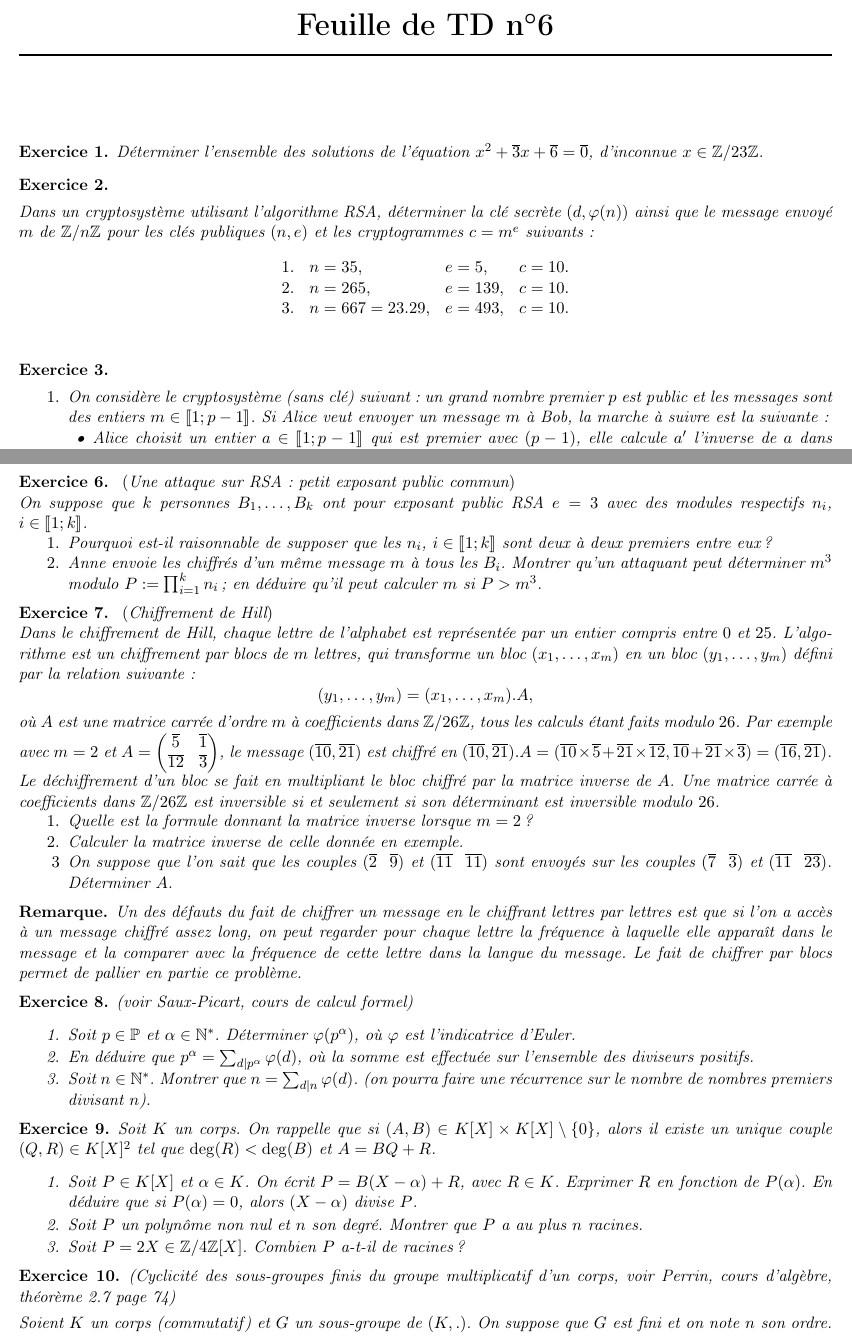
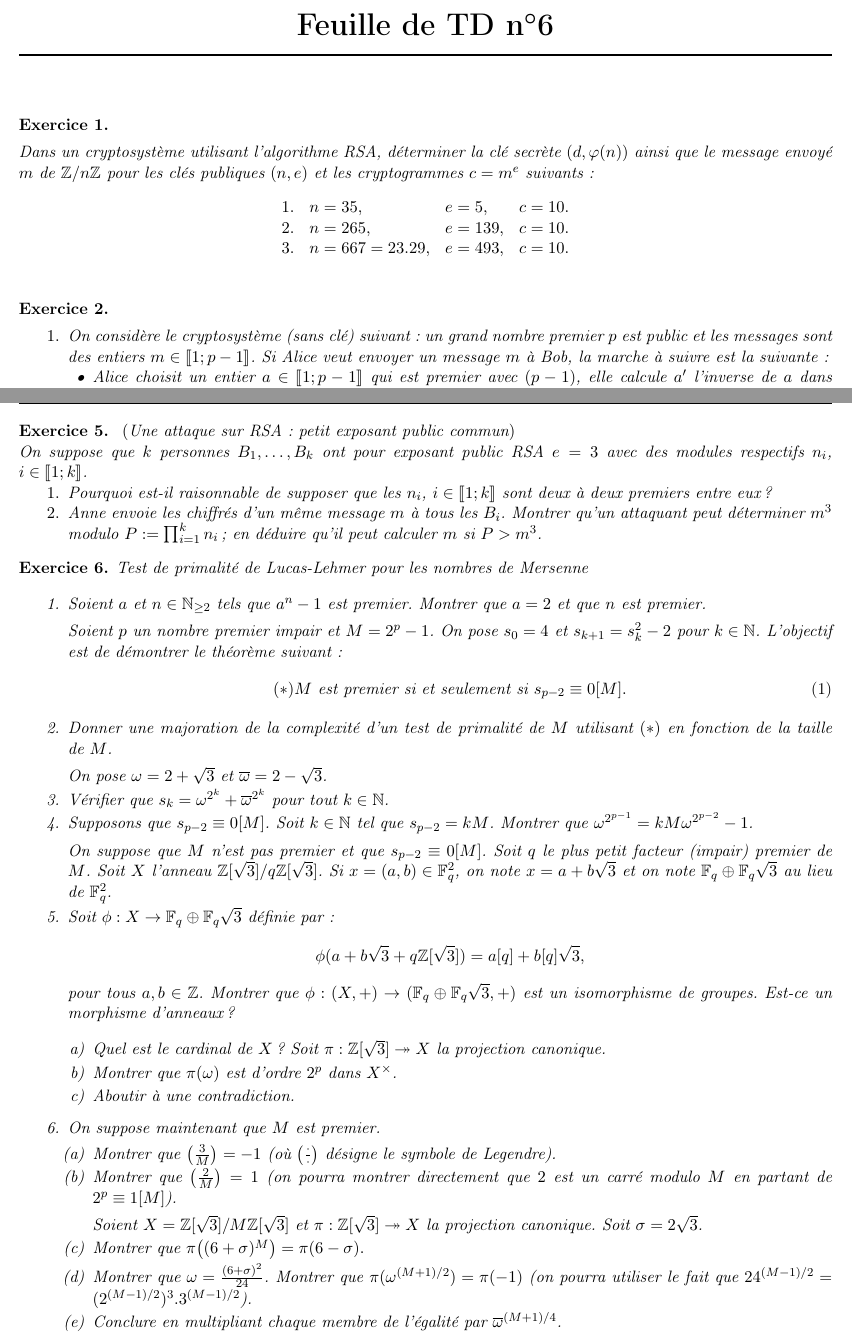
Before and after one commit to AugusteHebert/Calcul_formel, a LaTeX document (TDs/TD 7_CF.tex): two parts of pages 1 and 2 of 2, joined at a grey line, cut so that both start at the same text. Compiled offline with pdfLaTeX.

Commit message:
sauvegarde

```diff
--- a/TDs/TD 7_CF.tex
+++ b/TDs/TD 7_CF.tex
@@ -56,6 +56,7 @@
 \newcommand{\N}{\mathbb{N}}
 \newcommand{\Z}{\mathbb{Z}}
 \newcommand{\md}{\mathrm{\ mod\ }}
+\newcommand{\ja}[2]{\left(\frac{#1}{#2}\right)}
 
 
 \thispagestyle{fancy}
@@ -164,6 +166,61 @@ On suppose que $k$ personnes $B_1, \ldots, B_k$ ont pour exposant public RSA $e
 \end{ex}
 
 
+\begin{ex}{Test de primalité de Lucas-Lehmer pour les nombres de Mersenne}
+
+\begin{enumerate}
+\item Soient $a$ et $n\in \N_{\geq 2}$ tels que $a^n-1$ est premier. Montrer que $a=2$ et que $n$ est premier.
+
+Soient $p$ un nombre premier impair et $M=2^p-1$. On pose $s_0=4$ et $s_{k+1}=s_k^2-2$ pour $k\in \N$. L'objectif est de démontrer le théorème suivant : \begin{equation}
+(*) M\text{ est premier si et seulement si }s_{p-2}\equiv 0[M].
+\end{equation}
+
+
+\item Donner une majoration de la complexité d'un test de primalité de $M$ utilisant $(*)$ en fonction  de la taille de $M$.
+
+On pose $\omega=2+\sqrt{3}$ et $\overline{\omega}=2-\sqrt{3}$.
+
+\item Vérifier que $s_k=\omega^{2^k}+\overline{\omega}^{2^k}$ pour tout $k\in \N$.
+
+\item Supposons que $s_{p-2}\equiv 0[M]$. Soit $k\in \N$ tel que $s_{p-2}=kM$. Montrer que $\omega^{2^{p-1}}=kM\omega^{2^{p-2}}-1$.
+
+  On suppose que $M$ n'est pas premier et que $s_{p-2}\equiv 0[M]$. Soit $q$ le plus petit facteur (impair) premier de $M$. Soit $X$ l'anneau $\Z[\sqrt{3}]/q\Z[\sqrt{3}]$. Si $x=(a,b)\in \mathbb{F}_q^2$, on note $x=a+b\sqrt{3}$ et on note $\mathbb{F}_q\oplus \mathbb{F}_q \sqrt{3}$ au lieu de $\mathbb{F}_q^2$.
+
+\item Soit $\phi:X\rightarrow \mathbb{F}_q\oplus \mathbb{F}_q \sqrt{3}$ définie par : \[\phi(a+b\sqrt{3}+q\Z[\sqrt{3}])=a[q]+b[q]\sqrt{3},\] pour tous $a,b\in \Z$. Montrer que $\phi:(X,+)\rightarrow ( \mathbb{F}_q\oplus \mathbb{F}_q \sqrt{3},+)$ est un isomorphisme de groupes. Est-ce un morphisme d'anneaux ?
+
+\begin{enumerate}
+\item[a)] Quel est le cardinal de $X$ ?
+ Soit $\pi: \Z[\sqrt{3}]\twoheadrightarrow X$ la projection canonique.
+
+
+\item[b)] Montrer que $\pi(\omega)$ est d'ordre $2^p$ dans $X^\times$.
+
+\item[c)]  Aboutir à une contradiction.
+\end{enumerate}
+
+
+
+\item  On suppose maintenant que $M$ est premier.
+\begin{enumerate}
+\item Montrer que $\ja{3}{M}=-1$ (où $\ja{\cdot}{\cdot}$ désigne le symbole de Legendre).
+
+\item Montrer que $\ja{2}{M}=1$ (on pourra montrer directement que $2$ est un carré modulo $M$ en partant de $2^p\equiv 1[M]$).
+
+Soient $X=\Z[\sqrt{3}]/M\Z[\sqrt{3}]$ et $\pi:\Z[\sqrt{3}]\twoheadrightarrow X$ la projection canonique. Soit $\sigma=2\sqrt{3}$.
+
+\item Montrer que $\pi\big((6+\sigma)^M\big)=\pi(6-\sigma).$
+
+\item Montrer que $\omega=\frac{(6+\sigma)^2}{24}$. Montrer que $\pi(\omega^{(M+1)/2})=\pi(-1)$ (on pourra utiliser le fait que $24^{(M-1)/2}=(2^{(M-1)/2})^3.3^{(M-1)/2}$).
+
+\item Conclure en multipliant chaque membre de l'égalité par $\overline{\omega}^{(M+1)/4}$.
+\end{enumerate}
+
+\end{enumerate}
+
+\end{ex}
+
+\begin{comment}
+
 \begin{ex}\label{Chiffrement_Hill}\ $($Chiffrement de Hill$)$\\
 Dans le chiffrement de Hill, chaque lettre de l'alphabet est représentée par un entier compris entre $0$ et $25$. L'algorithme est un chiffrement par blocs de $m$ lettres, qui transforme un bloc $(x_1, \ldots, x_m)$ en un bloc $(y_1, \ldots, y_m)$ défini par la relation suivante:
 $$ (y_1, \ldots, y_m)=(x_1, \ldots, x_m).A,  $$
```
Also changed, not shown: Cours/Cours calcul formel.tex (+21 -3 lines), DMs/Correction DM 2 .tex (+1 -1 lines), DMs/DM2.tex (+1 -1 lines), TDs/TD 7_CF.tex (13 more changed lines).
